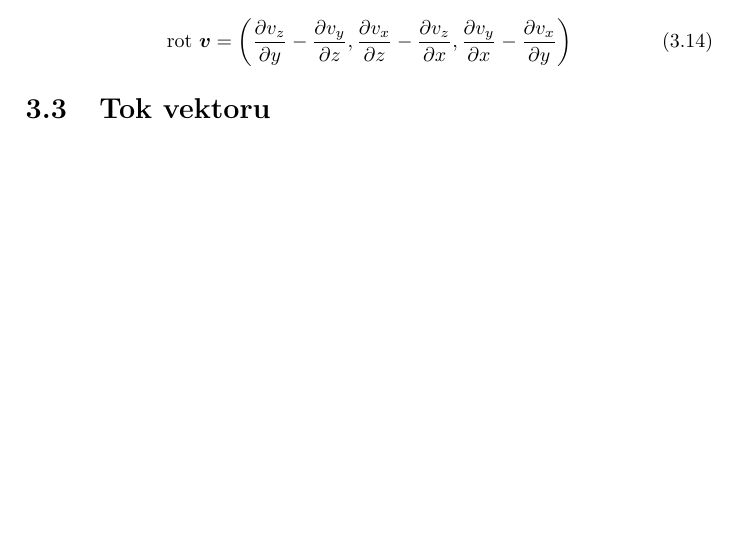
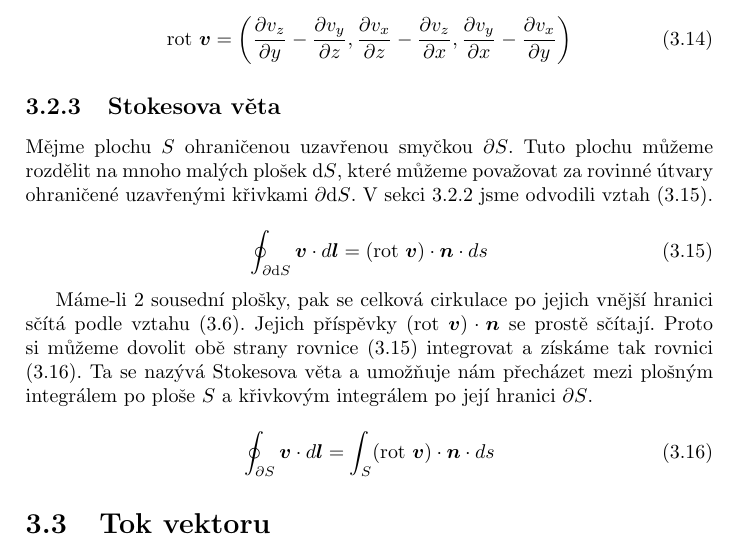
Before and after one commit to LezakPetr/poisson, a LaTeX book (poisson.tex): part of page 11 of 25, cut so that both start at the same text, the shorter picture padded with empty space. Compiled offline with pdfLaTeX.

Commit message:
Stokesova veta

```diff
--- a/poisson.tex
+++ b/poisson.tex
@@ -261,6 +262,24 @@ Vektor na pravé straně skalárního součinu ve vztahu \eqref{eq:rotace_6} zá
 \label{eq:rotace_vypocet}
 \rot \ \vect{v} = \left(\frac{\partial v_z}{\partial y} - \frac{\partial v_y}{\partial z}, \frac{\partial v_x}{\partial z} - \frac{\partial v_z}{\partial x}, \frac{\partial v_y}{\partial x} - \frac{\partial v_x}{\partial y} \right)
 \end{equation}
+
+
+\subsection{Stokesova věta}
+
+Mějme plochu \(S\) ohraničenou uzavřenou smyčkou \(\partial S\). Tuto plochu můžeme rozdělit na mnoho malých plošek \(\mathrm{d}S\), které můžeme považovat za rovinné útvary ohraničené uzavřenými křivkami \(\partial \mathrm{d}S\). V sekci \ref{sec:rotace} jsme odvodili vztah \eqref{eq:stokes_ds}.
+
+\begin{equation}
+\label{eq:stokes_ds}
+\oint_{\partial \mathrm{d}S} \vect{v} \cdot d\vect{l} = (\rot \ \vect{v}) \cdot \vect{n} \cdot ds
+\end{equation}
+
+Máme-li 2 sousední plošky, pak se celková cirkulace po jejich vnější hranici sčítá podle vztahu \eqref{eq:deleni_cirkulace}. Jejich příspěvky \((\rot \ \vect{v}) \cdot \vect{n}\) se prostě sčítají. Proto si můžeme dovolit obě strany rovnice \eqref{eq:stokes_ds} integrovat a získáme tak rovnici \eqref{eq:stokesova_veta}. Ta se nazývá Stokesova věta a umožňuje nám přecházet mezi plošným integrálem po ploše \(S\) a křivkovým integrálem po její hranici \(\partial S\).
+
+\begin{equation}
+\label{eq:stokesova_veta}
+\oint_{\partial S} \vect{v} \cdot d\vect{l} = \int_S (\rot \ \vect{v}) \cdot \vect{n} \cdot ds
+\end{equation}
+
 
 \section{Tok vektoru}
 
```
Also changed, not shown: poisson.tex (1 more changed lines).
